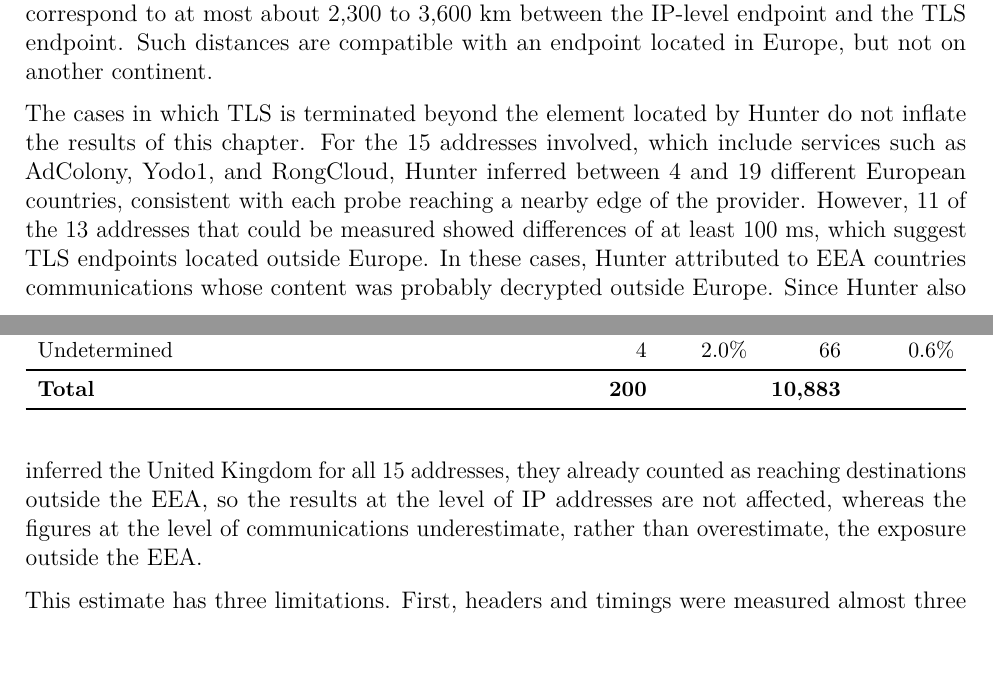
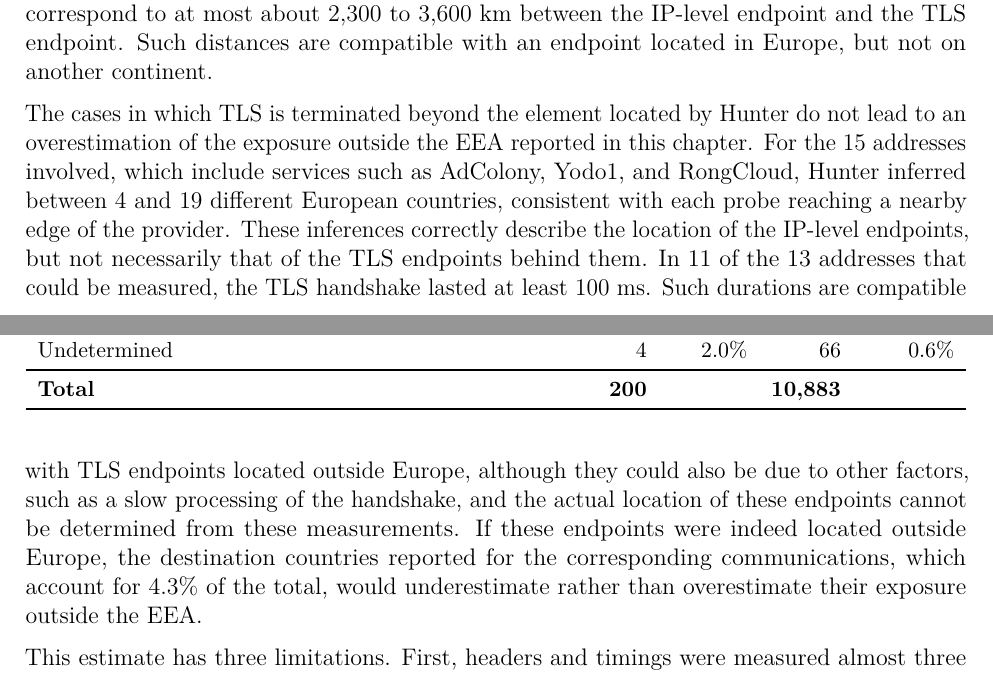
Before and after one commit to hugopascual/anycast_privacy_thesis, a LaTeX thesis (main.tex, which reads mainmatter/4_experiments.tex): two parts of pages 87 and 88 of 147, joined at a grey line, cut so that both start at the same text, the shorter picture padded with empty space. Compiled offline with pdfLaTeX.

Commit message:
WIP feat: chapter 4 comments

```diff
--- a/mainmatter/4_experiments.tex
+++ b/mainmatter/4_experiments.tex
@@ -331,7 +331,7 @@ Connections without layer-7 headers were classified accordingly: below 33.9~ms,
 
 Table~\ref{tab:anycast_experiments_scenarios} summarises the results. For 86.5\% of the personal-data communications, TLS is terminated at the element located by Hunter or the destination is served by layer-7 infrastructure, so the inferred country corresponds to the first place where the content is available in clear. Communications to infrastructures that terminate TLS beyond the element located by Hunter account for 4.3\% of the total, and would reach at most 13.5\% if all the ambiguous and undetermined cases belonged to this group. The ambiguous cases correspond almost entirely to the analytics service Adjust, whose TLS handshakes lasted between 37 and 50~ms, close to the lower threshold. Even if TLS were terminated beyond the element located by Hunter in these cases, the endpoint would be relatively close: discounting the 14.4~ms that the TLS handshake lasts in the median when it is terminated at the edge, and using the same conversion between latency and distance as Hunter (Section~\ref{sc:hunter_multilateration_distance_estimation}), these durations correspond to at most about 2,300 to 3,600~km between the IP-level endpoint and the TLS endpoint. Such distances are compatible with an endpoint located in Europe, but not on another continent.
 
-The cases in which TLS is terminated beyond the element located by Hunter do not inflate the results of this chapter. For the 15 addresses involved, which include services such as AdColony, Yodo1, and RongCloud, Hunter inferred between 4 and 19 different European countries, consistent with each probe reaching a nearby edge of the provider. However, 11 of the 13 addresses that could be measured showed differences of at least 100~ms, which suggest TLS endpoints located outside Europe. In these cases, Hunter attributed to EEA countries communications whose content was probably decrypted outside Europe. Since Hunter also inferred the United Kingdom for all 15 addresses, they already counted as reaching destinations outside the EEA, so the results at the level of IP addresses are not affected, whereas the figures at the level of communications underestimate, rather than overestimate, the exposure outside the EEA.
+The cases in which TLS is terminated beyond the element located by Hunter do not lead to an overestimation of the exposure outside the EEA reported in this chapter. For the 15 addresses involved, which include services such as AdColony, Yodo1, and RongCloud, Hunter inferred between 4 and 19 different European countries, consistent with each probe reaching a nearby edge of the provider. These inferences correctly describe the location of the IP-level endpoints, but not necessarily that of the TLS endpoints behind them. In 11 of the 13 addresses that could be measured, the TLS handshake lasted at least 100~ms. Such durations are compatible with TLS endpoints located outside Europe, although they could also be due to other factors, such as a slow processing of the handshake, and the actual location of these endpoints cannot be determined from these measurements. If these endpoints were indeed located outside Europe, the destination countries reported for the corresponding communications, which account for 4.3\% of the total, would underestimate rather than overestimate their exposure outside the EEA.
 
 This estimate has three limitations. First, headers and timings were measured almost three years after the original experiment and from a single vantage point in Spain, although against the same IP addresses whenever they still served the same hosts; for 42 of the 200 addresses, including the largest case of TLS terminated beyond the element located by Hunter, only the current address of the host could be measured. Second, the timing difference also includes the processing of the handshake, so it indicates rather than proves where TLS is terminated, which is why intermediate values are left as ambiguous. Third, the classification is made per IP address rather than per communication. The code and data of this analysis are publicly available as part of the experiment repository.
 
```
